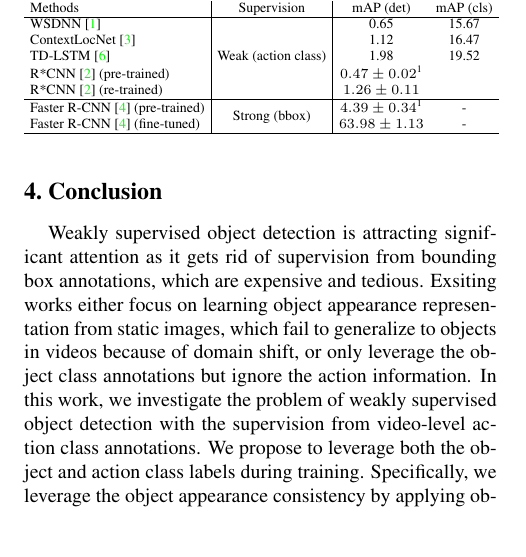
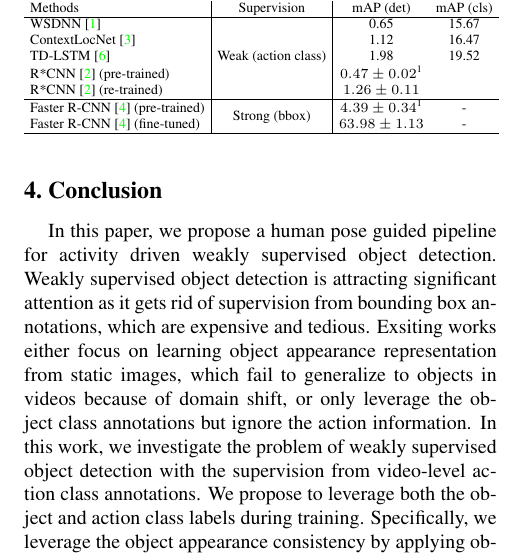
Before and after one commit to zhenheny/CVPR2019_techreport, a LaTeX paper (unsp_video_obj.tex, which reads tex/conclusion.tex): part of one column of page 5 of 5, cut so that both start at the same text, the shorter picture padded with empty space. Compiled offline with pdfLaTeX.

Commit message:
update conclusion

```diff
--- a/tex/conclusion.tex
+++ b/tex/conclusion.tex
@@ -1,2 +1,3 @@
 \section{Conclusion}
+In this paper, we propose a human pose guided pipeline for activity driven weakly supervised object detection.
 Weakly supervised object detection is attracting significant attention as it gets rid of supervision from bounding box annotations, which are expensive and tedious. Exsiting works either focus on learning object appearance representation from static images, which fail to generalize to objects in videos because of domain shift, or only leverage the object class annotations but ignore the action information. In this work, we investigate the problem of weakly supervised object detection with the supervision from video-level action class annotations. We propose to leverage both the object and action class labels during training. Specifically, we leverage the object appearance consistency by applying object classification across different videos or actions which involve the same object class. The temporal consistency is modeled with attention maps which are dependent only on the action class. We also model the action apperance cues by supervision from action class labels. Combining the regularizations above, our method has shown better performance than state-of-the-art (SOTA) methods. We conducted experiments on Charades dataset to compare with baseline methods using the metric of mean Average Precision (mAP) and showed our pipeline outperforms the current SOTA by \%. (To evaluate the generalization capability of our pipeline, we also directly evaluate the model, which is trained on Charades, on different datasets.)
```
